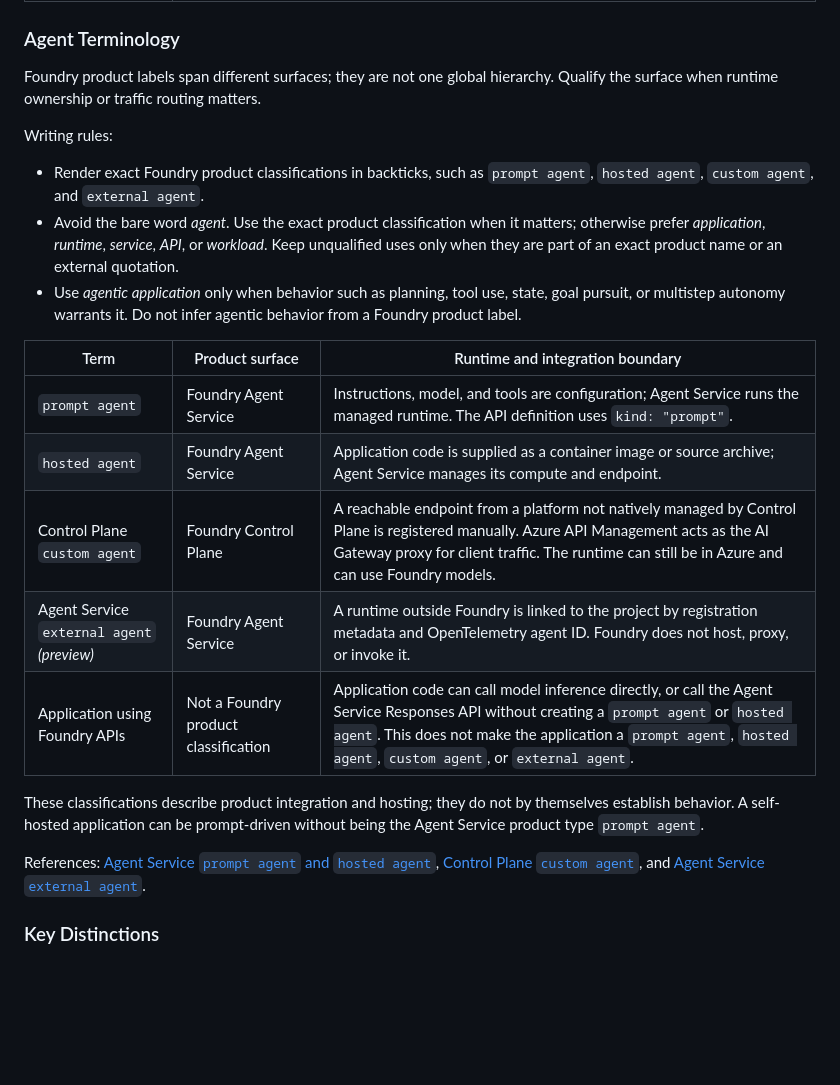
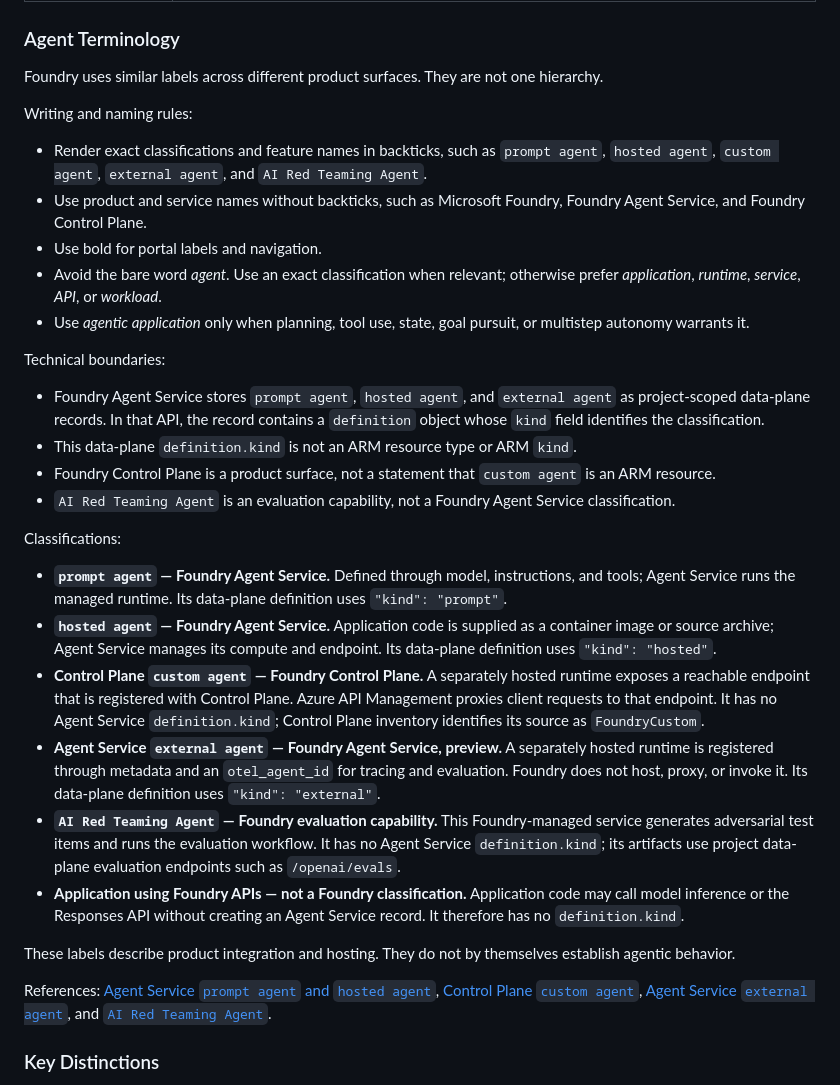
Before and after one commit to rukasakurai/MicrosoftFoundry, a Markdown page: AGENTS.md, the part around the change. GitHub-like rendering; blank space fills up the shorter version.

Commit message:
docs: restructure agent terminology guidance
Co-authored-by: Copilot <223556219+Copilot@users.noreply.github.com>

```diff
--- a/AGENTS.md
+++ b/AGENTS.md
@@ -82,25 +82,35 @@ The Microsoft AI ecosystem evolves rapidly, and terminology can be confusing. Th
 
 ### Agent Terminology
 
-Foundry product labels span different surfaces; they are not one global hierarchy. Qualify the surface when runtime ownership or traffic routing matters.
+Foundry uses similar labels across different product surfaces. They are not one hierarchy.
 
-Writing rules:
+Writing and naming rules:
 
-- Render exact Foundry product classifications in backticks, such as `prompt agent`, `hosted agent`, `custom agent`, and `external agent`.
-- Avoid the bare word *agent*. Use the exact product classification when it matters; otherwise prefer *application*, *runtime*, *service*, *API*, or *workload*. Keep unqualified uses only when they are part of an exact product name or an external quotation.
-- Use *agentic application* only when behavior such as planning, tool use, state, goal pursuit, or multistep autonomy warrants it. Do not infer agentic behavior from a Foundry product label.
+- Render exact classifications and feature names in backticks, such as `prompt agent`, `hosted agent`, `custom agent`, `external agent`, and `AI Red Teaming Agent`.
+- Use product and service names without backticks, such as Microsoft Foundry, Foundry Agent Service, and Foundry Control Plane.
+- Use bold for portal labels and navigation.
+- Avoid the bare word *agent*. Use an exact classification when relevant; otherwise prefer *application*, *runtime*, *service*, *API*, or *workload*.
+- Use *agentic application* only when planning, tool use, state, goal pursuit, or multistep autonomy warrants it.
 
-| Term | Product surface | Runtime and integration boundary |
-|------|-----------------|----------------------------------|
-| `prompt agent` | Foundry Agent Service | Instructions, model, and tools are configuration; Agent Service runs the managed runtime. The API definition uses `kind: "prompt"`. |
-| `hosted agent` | Foundry Agent Service | Application code is supplied as a container image or source archive; Agent Service manages its compute and endpoint. |
-| Control Plane `custom agent` | Foundry Control Plane | A reachable endpoint from a platform not natively managed by Control Plane is registered manually. Azure API Management acts as the AI Gateway proxy for client traffic. The runtime can still be in Azure and can use Foundry models. |
-| Agent Service `external agent` *(preview)* | Foundry Agent Service | A runtime outside Foundry is linked to the project by registration metadata and OpenTelemetry agent ID. Foundry does not host, proxy, or invoke it. |
-| Application using Foundry APIs | Not a Foundry product classification | Application code can call model inference directly, or call the Agent Service Responses API without creating a `prompt agent` or `hosted agent`. This does not make the application a `prompt agent`, `hosted agent`, `custom agent`, or `external agent`. |
+Technical boundaries:
 
-These classifications describe product integration and hosting; they do not by themselves establish behavior. A self-hosted application can be prompt-driven without being the Agent Service product type `prompt agent`.
+- Foundry Agent Service stores `prompt agent`, `hosted agent`, and `external agent` as project-scoped data-plane records. In that API, the record contains a `definition` object whose `kind` field identifies the classification.
+- This data-plane `definition.kind` is not an ARM resource type or ARM `kind`.
+- Foundry Control Plane is a product surface, not a statement that `custom agent` is an ARM resource.
+- `AI Red Teaming Agent` is an evaluation capability, not a Foundry Agent Service classification.
 
-References: [Agent Service `prompt agent` and `hosted agent`](https://learn.microsoft.com/azure/foundry/agents/overview), [Control Plane `custom agent`](https://learn.microsoft.com/azure/foundry/control-plane/register-custom-agent), and [Agent Service `external agent`](https://learn.microsoft.com/azure/foundry/agents/how-to/register-external-agent).
+Classifications:
+
+- **`prompt agent` — Foundry Agent Service.** Defined through model, instructions, and tools; Agent Service runs the managed runtime. Its data-plane definition uses `"kind": "prompt"`.
+- **`hosted agent` — Foundry Agent Service.** Application code is supplied as a container image or source archive; Agent Service manages its compute and endpoint. Its data-plane definition uses `"kind": "hosted"`.
+- **Control Plane `custom agent` — Foundry Control Plane.** A separately hosted runtime exposes a reachable endpoint that is registered with Control Plane. Azure API Management proxies client requests to that endpoint. It has no Agent Service `definition.kind`; Control Plane inventory identifies its source as `FoundryCustom`.
+- **Agent Service `external agent` — Foundry Agent Service, preview.** A separately hosted runtime is registered through metadata and an `otel_agent_id` for tracing and evaluation. Foundry does not host, proxy, or invoke it. Its data-plane definition uses `"kind": "external"`.
+- **`AI Red Teaming Agent` — Foundry evaluation capability.** This Foundry-managed service generates adversarial test items and runs the evaluation workflow. It has no Agent Service `definition.kind`; its artifacts use project data-plane evaluation endpoints such as `/openai/evals`.
+- **Application using Foundry APIs — not a Foundry classification.** Application code may call model inference or the Responses API without creating an Agent Service record. It therefore has no `definition.kind`.
+
+These labels describe product integration and hosting. They do not by themselves establish agentic behavior.
+
+References: [Agent Service `prompt agent` and `hosted agent`](https://learn.microsoft.com/azure/foundry/agents/overview), [Control Plane `custom agent`](https://learn.microsoft.com/azure/foundry/control-plane/register-custom-agent), [Agent Service `external agent`](https://learn.microsoft.com/azure/foundry/agents/how-to/register-external-agent), and [`AI Red Teaming Agent`](https://learn.microsoft.com/azure/foundry/concepts/ai-red-teaming-agent).
 
 ### Key Distinctions
 
```
